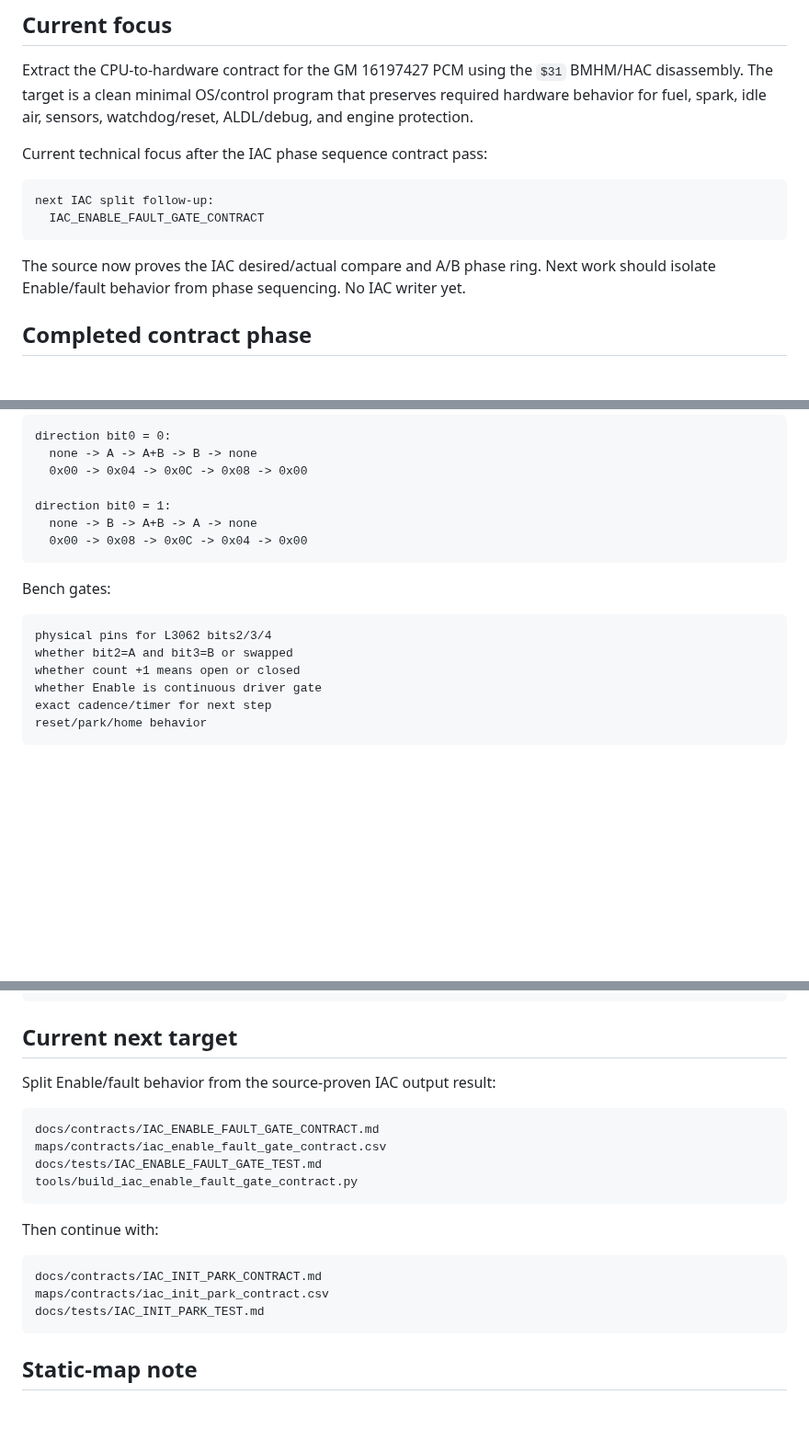
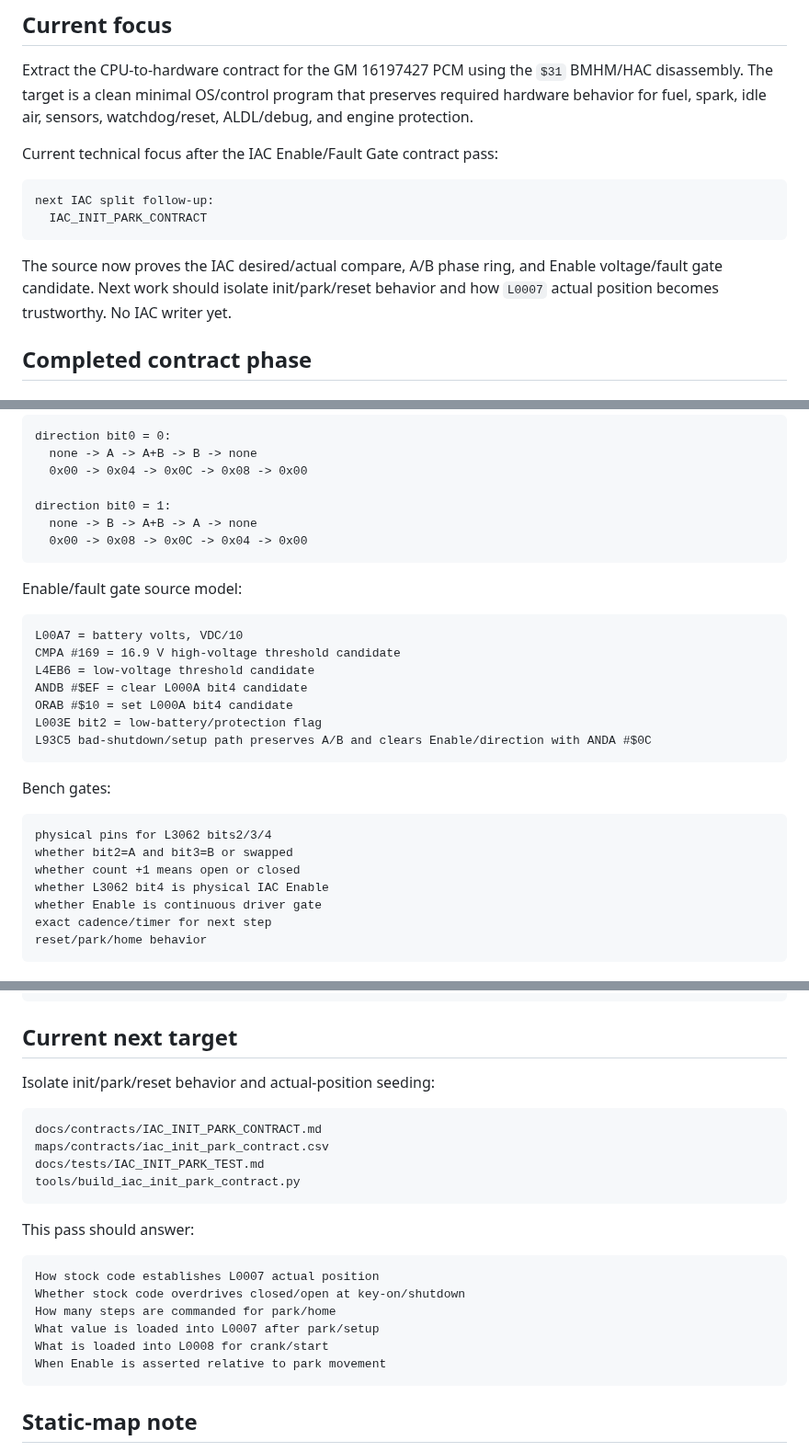
Before and after one commit to snow663/7427HWContract, a Markdown page: docs/WORKING_STATE.md, 3 parts joined by grey strips. Shown at 92% size. Drawn GitHub-style; blank space fills up the shorter version.

Commit message:
Refresh working state after IAC enable fault gate contract

````diff
--- a/docs/WORKING_STATE.md
+++ b/docs/WORKING_STATE.md
@@ -6,14 +6,14 @@ This repository is the working directory for the 7427 hardware-contract reverse-
 
 Extract the CPU-to-hardware contract for the GM 16197427 PCM using the `$31` BMHM/HAC disassembly. The target is a clean minimal OS/control program that preserves required hardware behavior for fuel, spark, idle air, sensors, watchdog/reset, ALDL/debug, and engine protection.
 
-Current technical focus after the IAC phase sequence contract pass:
+Current technical focus after the IAC Enable/Fault Gate contract pass:
 
 ```text
 next IAC split follow-up:
-  IAC_ENABLE_FAULT_GATE_CONTRACT
+  IAC_INIT_PARK_CONTRACT
 ```
 
-The source now proves the IAC desired/actual compare and A/B phase ring. Next work should isolate Enable/fault behavior from phase sequencing. No IAC writer yet.
+The source now proves the IAC desired/actual compare, A/B phase ring, and Enable voltage/fault gate candidate. Next work should isolate init/park/reset behavior and how `L0007` actual position becomes trustworthy. No IAC writer yet.
 
 ## Completed contract phase
 
@@ -75,12 +78,25 @@ direction bit0 = 1:
   0x00 -> 0x08 -> 0x0C -> 0x04 -> 0x00
 ```
 
+Enable/fault gate source model:
+
+```text
+L00A7 = battery volts, VDC/10
+CMPA #169 = 16.9 V high-voltage threshold candidate
+L4EB6 = low-voltage threshold candidate
+ANDB #$EF = clear L000A bit4 candidate
+ORAB #$10 = set L000A bit4 candidate
+L003E bit2 = low-battery/protection flag
+L93C5 bad-shutdown/setup path preserves A/B and clears Enable/direction with ANDA #$0C
+```
+
 Bench gates:
 
 ```text
 physical pins for L3062 bits2/3/4
 whether bit2=A and bit3=B or swapped
 whether count +1 means open or closed
+whether L3062 bit4 is physical IAC Enable
 whether Enable is continuous driver gate
 exact cadence/timer for next step
 reset/park/home behavior
@@ -182,21 +198,24 @@ Transmission/emissions remain excluded:
 
 ## Current next target
 
-Split Enable/fault behavior from the source-proven IAC output result:
-
-```text
-docs/contracts/IAC_ENABLE_FAULT_GATE_CONTRACT.md
-maps/contracts/iac_enable_fault_gate_contract.csv
-docs/tests/IAC_ENABLE_FAULT_GATE_TEST.md
-tools/build_iac_enable_fault_gate_contract.py
-```
-
-Then continue with:
+Isolate init/park/reset behavior and actual-position seeding:
 
 ```text
 docs/contracts/IAC_INIT_PARK_CONTRACT.md
 maps/contracts/iac_init_park_contract.csv
 docs/tests/IAC_INIT_PARK_TEST.md
+tools/build_iac_init_park_contract.py
+```
+
+This pass should answer:
+
+```text
+How stock code establishes L0007 actual position
+Whether stock code overdrives closed/open at key-on/shutdown
+How many steps are commanded for park/home
+What value is loaded into L0007 after park/setup
+What is loaded into L0008 for crank/start
+When Enable is asserted relative to park movement
 ```
 
 ## Static-map note
````
Also changed, not shown: other parts of docs/WORKING_STATE.md (+3 -0 lines).
